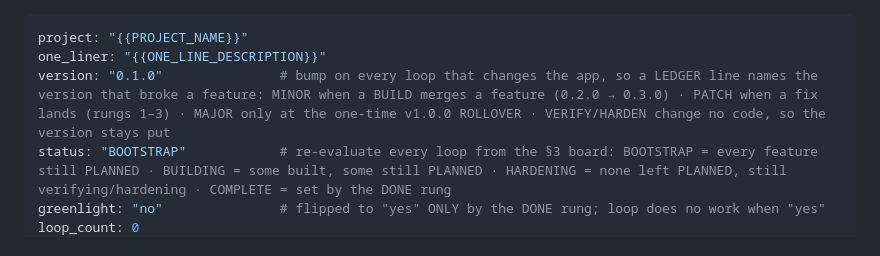
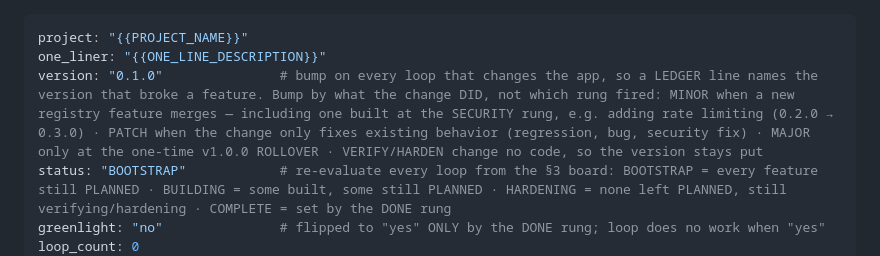
Before and after one commit to nikoslater/greenlight, a Markdown page: templates/CONTROL.md, the part around the change. GitHub-like rendering.

Commit message:
loop 17: version rule said PATCH for rungs 1-3, but rung 1 builds new features (as the example shows)

```diff
--- a/templates/CONTROL.md
+++ b/templates/CONTROL.md
@@ -1,7 +1,7 @@
 ---
 project: "{{PROJECT_NAME}}"
 one_liner: "{{ONE_LINE_DESCRIPTION}}"
-version: "0.1.0"               # bump on every loop that changes the app, so a LEDGER line names the version that broke a feature: MINOR when a BUILD merges a feature (0.2.0 → 0.3.0) · PATCH when a fix lands (rungs 1–3) · MAJOR only at the one-time v1.0.0 ROLLOVER · VERIFY/HARDEN change no code, so the version stays put
+version: "0.1.0"               # bump on every loop that changes the app, so a LEDGER line names the version that broke a feature. Bump by what the change DID, not which rung fired: MINOR when a new registry feature merges — including one built at the SECURITY rung, e.g. adding rate limiting (0.2.0 → 0.3.0) · PATCH when the change only fixes existing behavior (regression, bug, security fix) · MAJOR only at the one-time v1.0.0 ROLLOVER · VERIFY/HARDEN change no code, so the version stays put
 status: "BOOTSTRAP"            # re-evaluate every loop from the §3 board: BOOTSTRAP = every feature still PLANNED · BUILDING = some built, some still PLANNED · HARDENING = none left PLANNED, still verifying/hardening · COMPLETE = set by the DONE rung
 greenlight: "no"               # flipped to "yes" ONLY by the DONE rung; loop does no work when "yes"
 loop_count: 0
```
Also changed, not shown: .selfloop/IMPROVEMENTS.md (+1 -0 lines).
